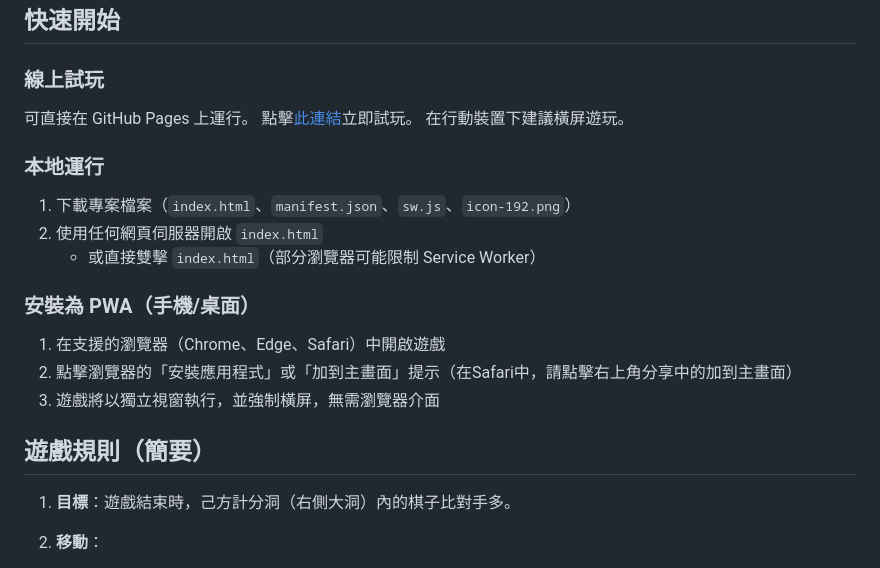
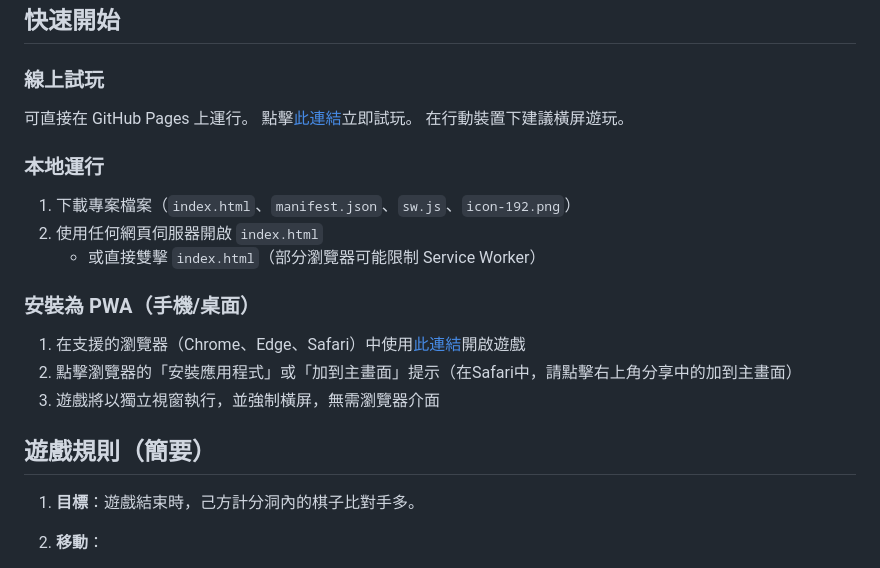
Before and after one commit to peter-qiu48763/mancala-test, a Markdown page: README.md, the part around one of its changes. Drawn GitHub-style.

```diff
--- a/README.md
+++ b/README.md
@@ -49,14 +42,14 @@
    - 或直接雙擊 `index.html`（部分瀏覽器可能限制 Service Worker）
 
 ### 安裝為 PWA（手機/桌面）
-1. 在支援的瀏覽器（Chrome、Edge、Safari）中開啟遊戲
+1. 在支援的瀏覽器（Chrome、Edge、Safari）中使用[此連結](https://peter-qiu48763.github.io/mancala-test/)開啟遊戲
 2. 點擊瀏覽器的「安裝應用程式」或「加到主畫面」提示（在Safari中，請點擊右上角分享中的加到主畫面）
 3. 遊戲將以獨立視窗執行，並強制橫屏，無需瀏覽器介面
 
 
 ##  遊戲規則（簡要）
 
-1. **目標**：遊戲結束時，己方計分洞（右側大洞）內的棋子比對手多。
+1. **目標**：遊戲結束時，己方計分洞內的棋子比對手多。
 
 2. **移動**：
    - 點擊己方任一非空小洞
```
Also changed, not shown: other parts of README.md (+11 -15 lines).
